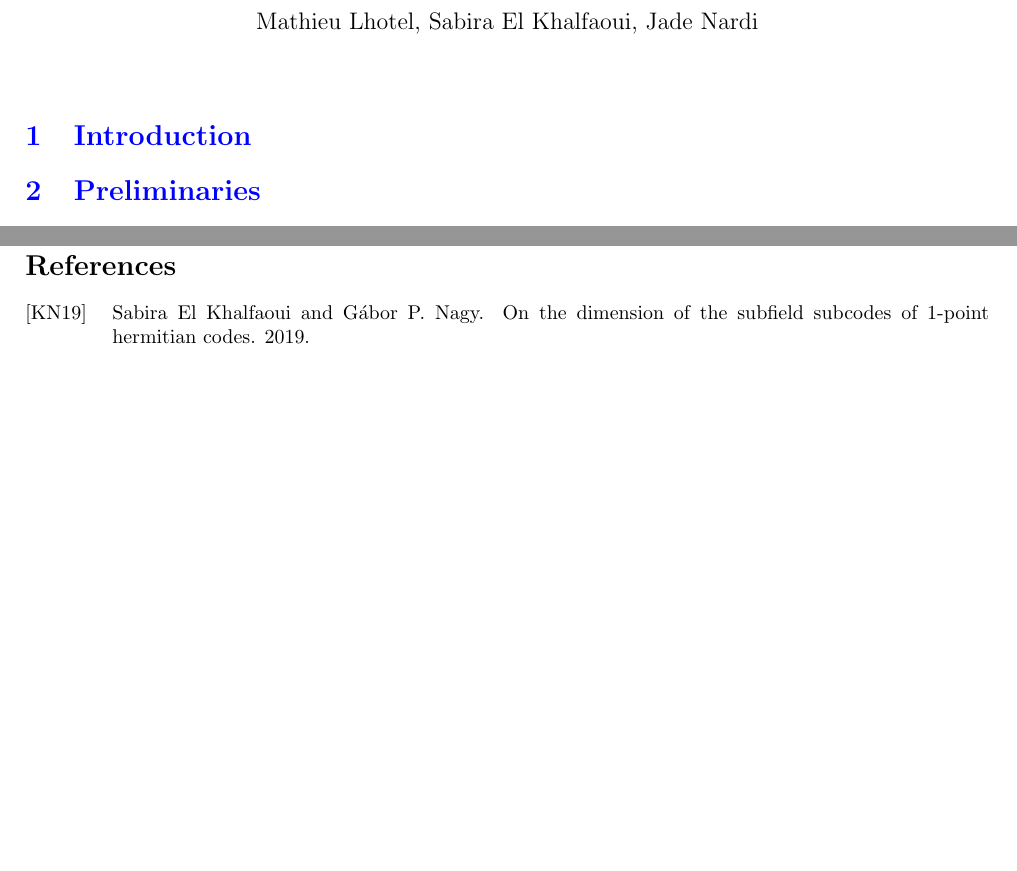
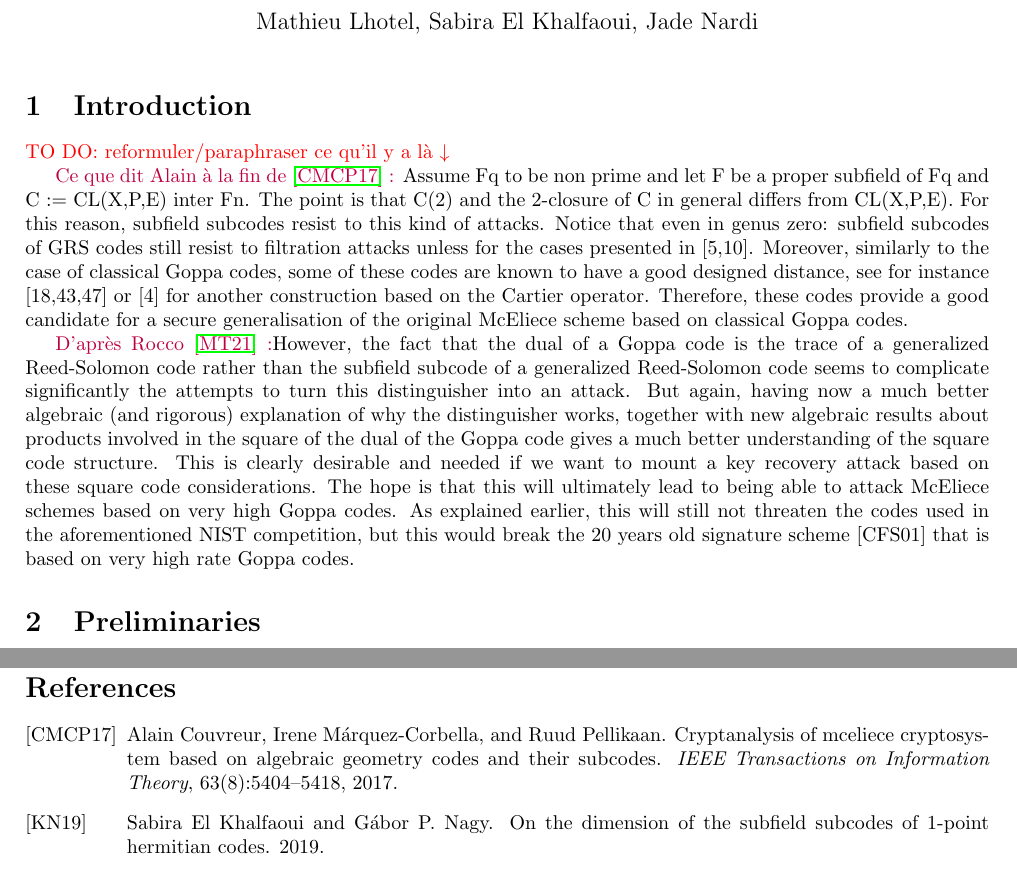
Before and after one commit to Reiikar/Distinguisher, a LaTeX document (src/Hermitian_SSAG_distinguisher.tex): two parts of pages 1 and 14 of 14, joined at a grey line, cut so that both start at the same text, the shorter picture padded with empty space. Compiled offline with pdfLaTeX.

Commit message:
qq idées CC en intro

```diff
--- a/src/Hermitian_SSAG_distinguisher.tex
+++ b/src/Hermitian_SSAG_distinguisher.tex
@@ -74,8 +74,17 @@
 \begin{document}
 
 \maketitle
-{\color{blue}
+
 \section{Introduction}
+
+\TODO{reformuler/paraphraser ce qu'il y a là $\downarrow$}
+
+\jade{Ce que dit Alain à la fin de \cite{CMR17} :}
+Assume Fq to be non prime and let F be a proper subfield of Fq and C := CL(X,P,E) inter Fn. The point is that C(2) and the 2-closure of C in general differs from CL(X,P,E). For this reason, subfield subcodes resist to this kind of attacks. Notice that even
+in genus zero: subfield subcodes of GRS codes still resist to filtration attacks unless for the cases presented in [5,10]. Moreover, similarly to the case of classical Goppa codes, some of these codes are known to have a good designed distance, see for instance [18,43,47] or [4] for another construction based on the Cartier operator. Therefore, these codes provide a good candidate for a secure generalisation of the original McEliece scheme based on classical Goppa codes.
+
+\jade{D'après Rocco \cite{rocco} :}However, the fact that the dual of a Goppa code is the trace of a generalized Reed-Solomon code rather than the subfield subcode of a generalized Reed-Solomon code seems to complicate significantly the attempts to turn this distinguisher into an attack. But again, having now a much better algebraic (and rigorous) explanation of why the distinguisher works, together with new
+algebraic results about products involved in the square of the dual of the Goppa code gives a much better understanding of the square code structure. This is clearly desirable and needed if we want to mount a key recovery attack based on these square code considerations. The hope is that this will ultimately lead to being able to attack McEliece schemes based on very high Goppa codes. As explained earlier, this will still not threaten the codes used in the aforementioned NIST competition, but this would break the 20 years old signature scheme [CFS01] that is based on very high rate Goppa codes.
 
 \section{Preliminaries}
 
```
Also changed, not shown: src/biblio.bib (+11 -0 lines), src/Hermitian_SSAG_distinguisher.tex (4 more changed lines).
